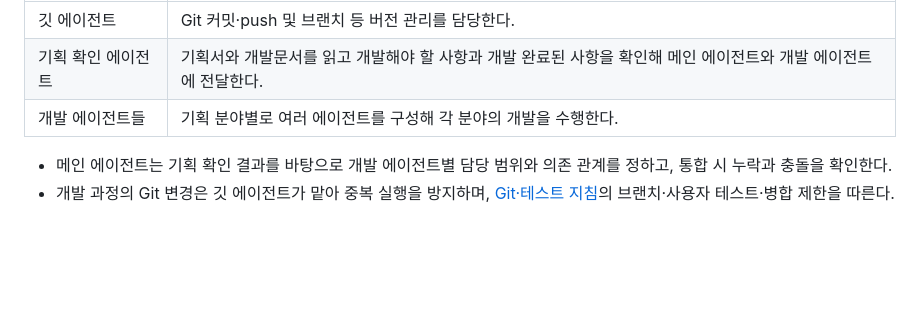
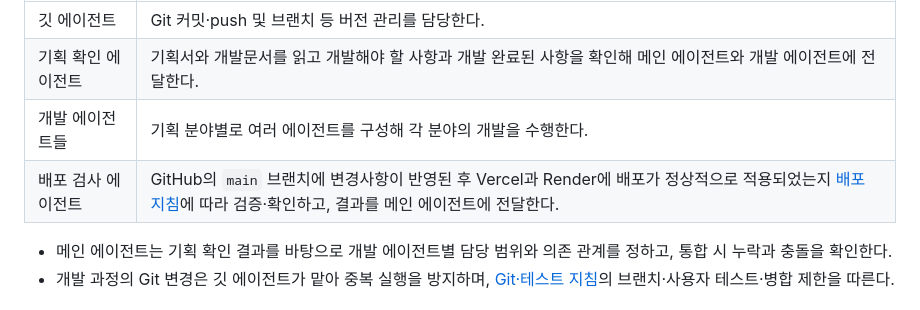
Before and after one commit to seonhjeo/SurfPrototype, a Markdown page: AgentDocs/Development.md, the part around the change. Drawn GitHub-style; blank space fills up the shorter version.

Commit message:
docs: add deployment verification agent role

```diff
--- a/AgentDocs/Development.md
+++ b/AgentDocs/Development.md
@@ -11,6 +11,7 @@
 | 깃 에이전트 | Git 커밋·push 및 브랜치 등 버전 관리를 담당한다. |
 | 기획 확인 에이전트 | 기획서와 개발문서를 읽고 개발해야 할 사항과 개발 완료된 사항을 확인해 메인 에이전트와 개발 에이전트에 전달한다. |
 | 개발 에이전트들 | 기획 분야별로 여러 에이전트를 구성해 각 분야의 개발을 수행한다. |
+| 배포 검사 에이전트 | GitHub의 `main` 브랜치에 변경사항이 반영된 후 Vercel과 Render에 배포가 정상적으로 적용되었는지 [배포 지침](Deployment.md)에 따라 검증·확인하고, 결과를 메인 에이전트에 전달한다. |
 
 - 메인 에이전트는 기획 확인 결과를 바탕으로 개발 에이전트별 담당 범위와 의존 관계를 정하고, 통합 시 누락과 충돌을 확인한다.
 - 개발 과정의 Git 변경은 깃 에이전트가 맡아 중복 실행을 방지하며, [Git·테스트 지침](GitAndTesting.md)의 브랜치·사용자 테스트·병합 제한을 따른다.
```
